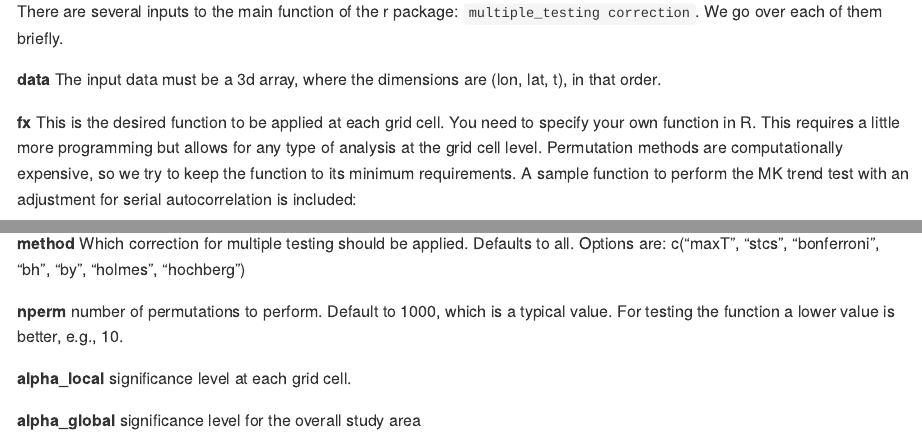
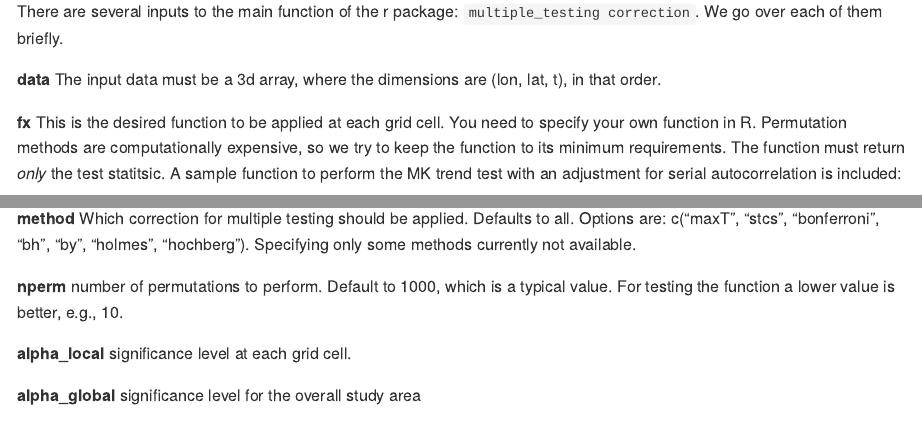
Before and after one commit to jcortesr/PerMuTe, an R Markdown document (README.Rmd): the page in a window 1100 px wide, from 1710 px down, and a second part further down, joined at a grey line. The pictures show the output file README.md that the author committed with the source, drawn offline in the style of GitHub; long lines of code are wrapped; badge pictures from the web are left out.

Commit message:
readme changes

````diff
--- a/README.Rmd
+++ b/README.Rmd
@@ -101,10 +101,10 @@ that order.
 
 **fx**
 This is the desired function to be applied at each grid cell. You need to specify
-your own function in R. This requires a little more programming but allows for
-any type of analysis at the grid cell level. Permutation methods are
+your own function in R. Permutation methods are
 computationally expensive, so we try to keep the function to its minimum
-requirements. A sample function to perform the MK trend test with an adjustment
+requirements. The function must return *only* the test statitsic.
+A sample function to perform the MK trend test with an adjustment
 for serial autocorrelation is included:
 
 ```{r}
@@ -112,7 +112,8 @@ sample_mk_function
 ```
 **method**
 Which correction for multiple testing should be applied. Defaults to all.
-Options are: c("maxT", "stcs", "bonferroni", "bh", "by", "holmes", "hochberg")
+Options are: c("maxT", "stcs", "bonferroni", "bh", "by", "holmes", "hochberg").
+Specifying only some methods currently not available.
 
 **nperm**
 number of permutations to perform. Default to 1000, which is a typical value.
````
Also changed, not shown: README.md, 1 other file.
